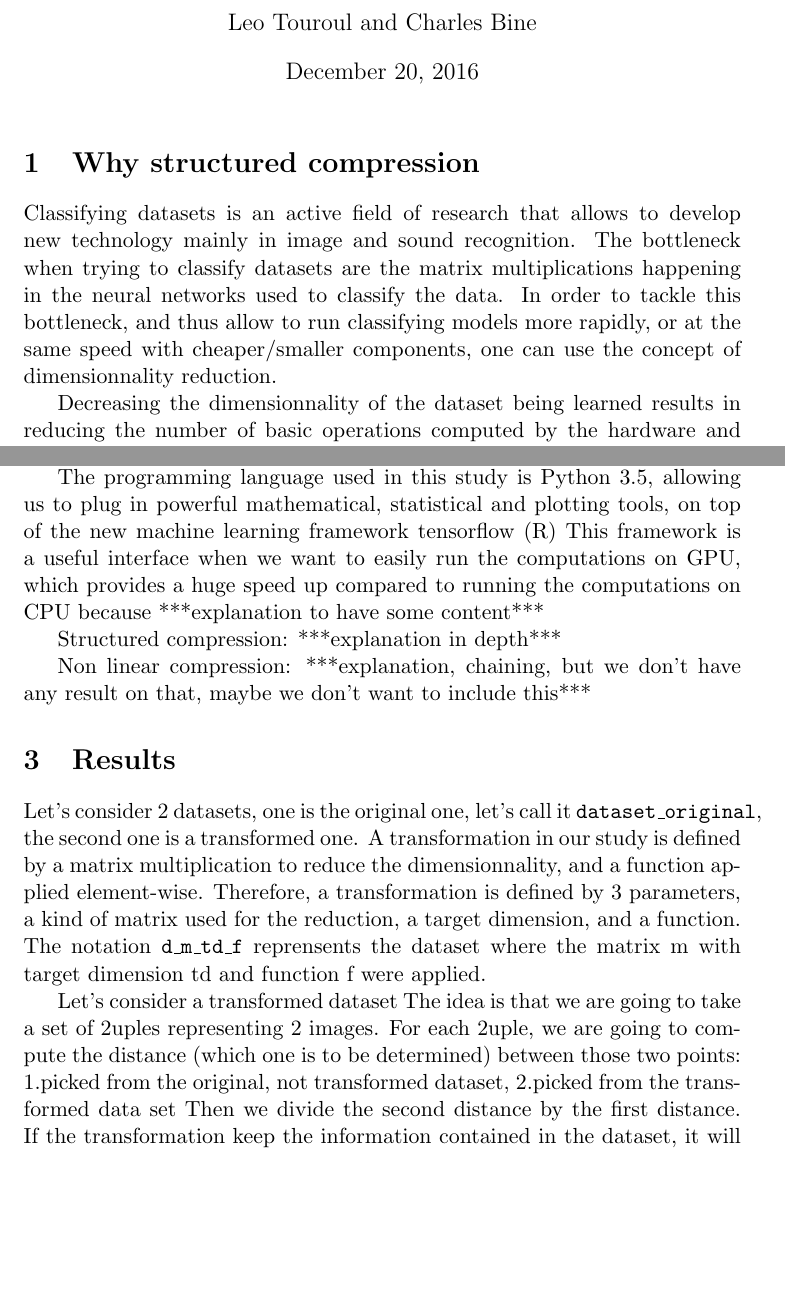
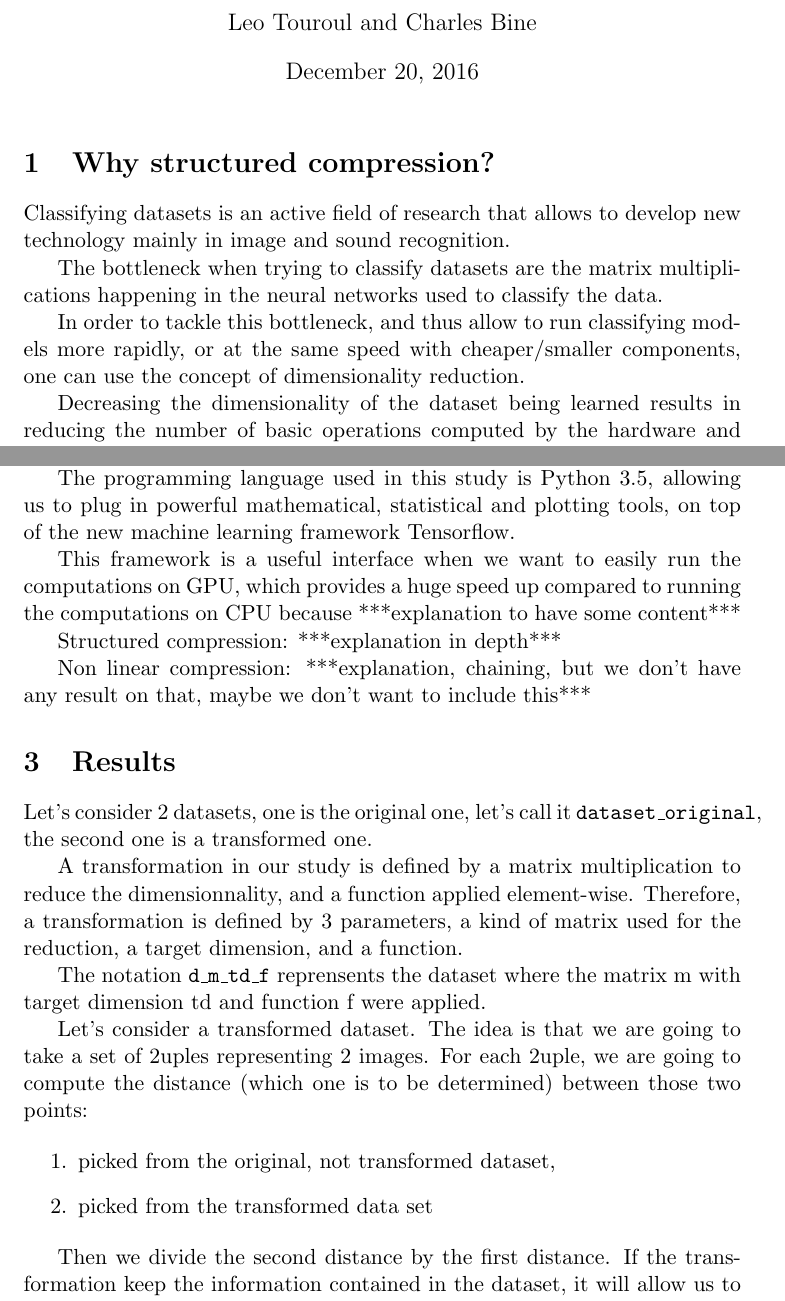
Before and after one commit to metaember/HD3-doc, a LaTeX document (HD3.tex): two parts of pages 1 and 2 of 4, joined at a grey line, cut so that both start at the same text, the shorter picture padded with empty space. Compiled offline with pdfLaTeX.

Commit message:
some corrections

```diff
--- a/HD3.tex
+++ b/HD3.tex
@@ -4,5 +4,6 @@
 \usepackage{amsfonts}
 \usepackage{amssymb}
 \usepackage{graphicx}
+\usepackage[english]{babel}
 \author{Leo Touroul and Charles Bine}
 \title{Structured compression}
@@ -10,10 +12,14 @@
 
 	\maketitle
 
-	\section{Why structured compression}
+	\section{Why structured compression?}
 	Classifying datasets is an active field of research that allows to develop new technology mainly in image and sound recognition.
+
+
 	The bottleneck when trying to classify datasets are the matrix multiplications happening in the neural networks used to classify the data.
-	In order to tackle this bottleneck, and thus allow to run classifying models more rapidly, or at the same speed with cheaper/smaller components, one can use the concept of dimensionnality reduction.
 
-	Decreasing the dimensionnality of the dataset being learned results in reducing the number of basic operations computed by the hardware and therefore speed up the classification.
-	However, there is a limit to the number of dimension we can reduce the dataset we want to classify to. This paper will study more in depth the concept of dimensionnality reduction using structured compressions.
+
+	In order to tackle this bottleneck, and thus allow to run classifying models more rapidly, or at the same speed with cheaper/smaller components, one can use the concept of dimensionality reduction.
+
+
+	Decreasing the dimensionality of the dataset being learned results in reducing the number of basic operations computed by the hardware and therefore speed up the classification.
@@ -28,6 +44,9 @@
 	***explanation MNIST, visualisation, there's an grey-scale imagine in the img/ folder***
 
-	The programming language used in this study is Python 3.5, allowing us to plug in powerful mathematical, statistical and plotting tools, on top of the new machine learning framework tensorflow (R)
+
+	The programming language used in this study is Python 3.5, allowing us to plug in powerful mathematical, statistical and plotting tools, on top of the new machine learning framework Tensorflow.
+
+
 	This framework is a useful interface when we want to easily run the computations on GPU, which provides a huge speed up compared to running the computations on CPU because ***explanation to have some content***
 
 	Structured compression:
@@ -38,15 +57,26 @@
 
 	\section{Results}
 	Let's consider 2 datasets, one is the original one, let's call it \texttt{dataset\_original}, the second one is a transformed one.
+
+
 	A transformation in our study is defined by a matrix multiplication to reduce the dimensionnality, and a function applied element-wise. Therefore, a transformation is defined by 3 parameters, a kind of matrix used for the reduction, a target dimension, and a function.
+
+
 	The notation \texttt{d\_m\_td\_f} reprensents the dataset where the matrix m with target dimension td and function f were applied.
 
-	Let's consider a transformed dataset
+	Let's consider a transformed dataset.
 	The idea is that we are going to take a set of 2uples representing 2 images. For each 2uple, we are going to compute the distance (which one is to be determined) between those two points:
-	1.picked from the original, not transformed dataset,
-	2.picked from the transformed data set
+
+	\begin{enumerate}
+		\item picked from the original, not transformed dataset,
+		\item picked from the transformed data set
+	\end{enumerate}
+
 	Then we divide the second distance by the first distance. If the transformation keep the information contained in the dataset, it will allow us to classify the data using the transformed dataset (faster). We suppose this is true with the euclidian distance, meaning that if the distances between two random points in the transformed dataset is roughly similar to the distance between the two original points in the original dataset, we won't have any problem classifying the data using the transformed dataset.
+
+
 	Therefore, if we compute a huge number a quotient of distances, and we plot those results, we should expect a gaussian with mean 1 and small variance for a transformation that keeps the properties of the original dataset and then allows us to classify it.
+
 
 	***theory, JLT, inequality, epsilon***
 	***practice: as we can see with the graphs, we can reduce the dimension up to (down to?) 16/32/64 ? without loosing much information regarding the euclidian distance***
```
Also changed, not shown: HD3.pdf, HD3.tex (34 more changed lines).
